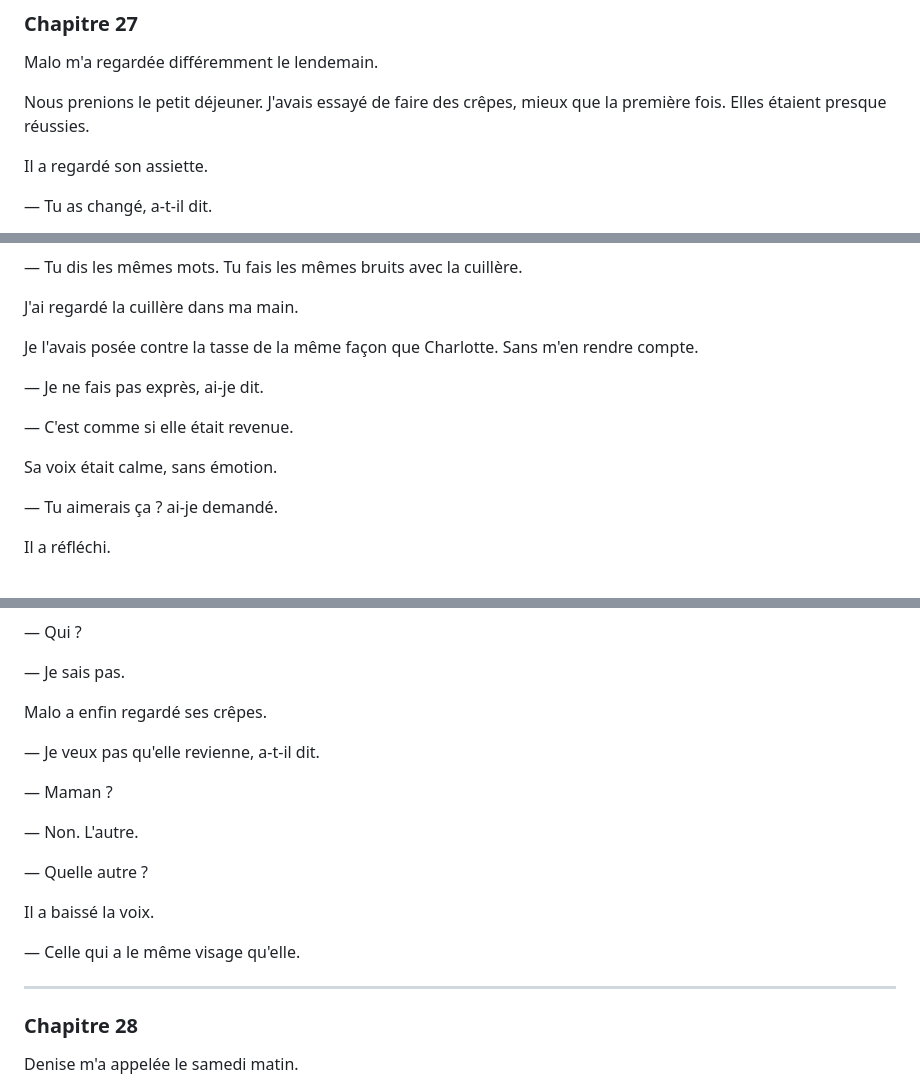
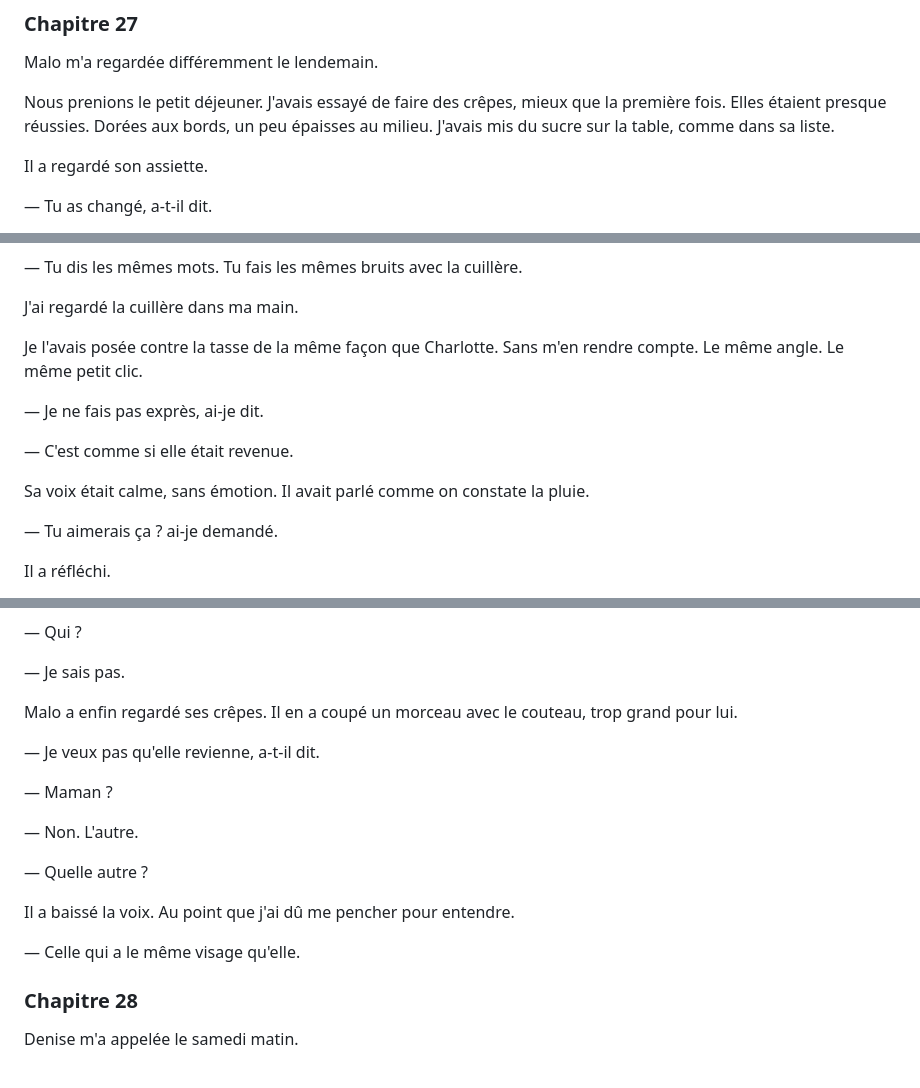
Before and after one commit to baalek666-maker/projet_thriller_trilogie, a Markdown page: 04_manuscrits/la_remplacante_tome1.md, 3 parts joined by grey strips. Drawn GitHub-style.

Commit message:
Tome 1 expansion — chapitre 27 épaissi (Malo et l'autre)

```diff
--- a/04_manuscrits/la_remplacante_tome1.md
+++ b/04_manuscrits/la_remplacante_tome1.md
@@ -1906,7 +1906,7 @@ Et sa main contre la vitre.
 
 Malo m'a regardée différemment le lendemain.
 
-Nous prenions le petit déjeuner. J'avais essayé de faire des crêpes, mieux que la première fois. Elles étaient presque réussies.
+Nous prenions le petit déjeuner. J'avais essayé de faire des crêpes, mieux que la première fois. Elles étaient presque réussies. Dorées aux bords, un peu épaisses au milieu. J'avais mis du sucre sur la table, comme dans sa liste.
 
 Il a regardé son assiette.
 
@@ -1924,13 +1924,13 @@ Il a hoché la tête.
 
 J'ai regardé la cuillère dans ma main.
 
-Je l'avais posée contre la tasse de la même façon que Charlotte. Sans m'en rendre compte.
+Je l'avais posée contre la tasse de la même façon que Charlotte. Sans m'en rendre compte. Le même angle. Le même petit clic.
 
 — Je ne fais pas exprès, ai-je dit.
 
 — C'est comme si elle était revenue.
 
-Sa voix était calme, sans émotion.
+Sa voix était calme, sans émotion. Il avait parlé comme on constate la pluie.
 
 — Tu aimerais ça ? ai-je demandé.
 
@@ -1952,7 +1952,7 @@ J'ai senti un frisson me parcourir.
 
 — Je sais pas.
 
-Malo a enfin regardé ses crêpes.
+Malo a enfin regardé ses crêpes. Il en a coupé un morceau avec le couteau, trop grand pour lui.
 
 — Je veux pas qu'elle revienne, a-t-il dit.
 
@@ -1962,13 +1962,11 @@ Malo a enfin regardé ses crêpes.
 
 — Quelle autre ?
 
-Il a baissé la voix.
+Il a baissé la voix. Au point que j'ai dû me pencher pour entendre.
 
 — Celle qui a le même visage qu'elle.
 
 
----
-
 ### Chapitre 28
 
 Denise m'a appelée le samedi matin.
```
